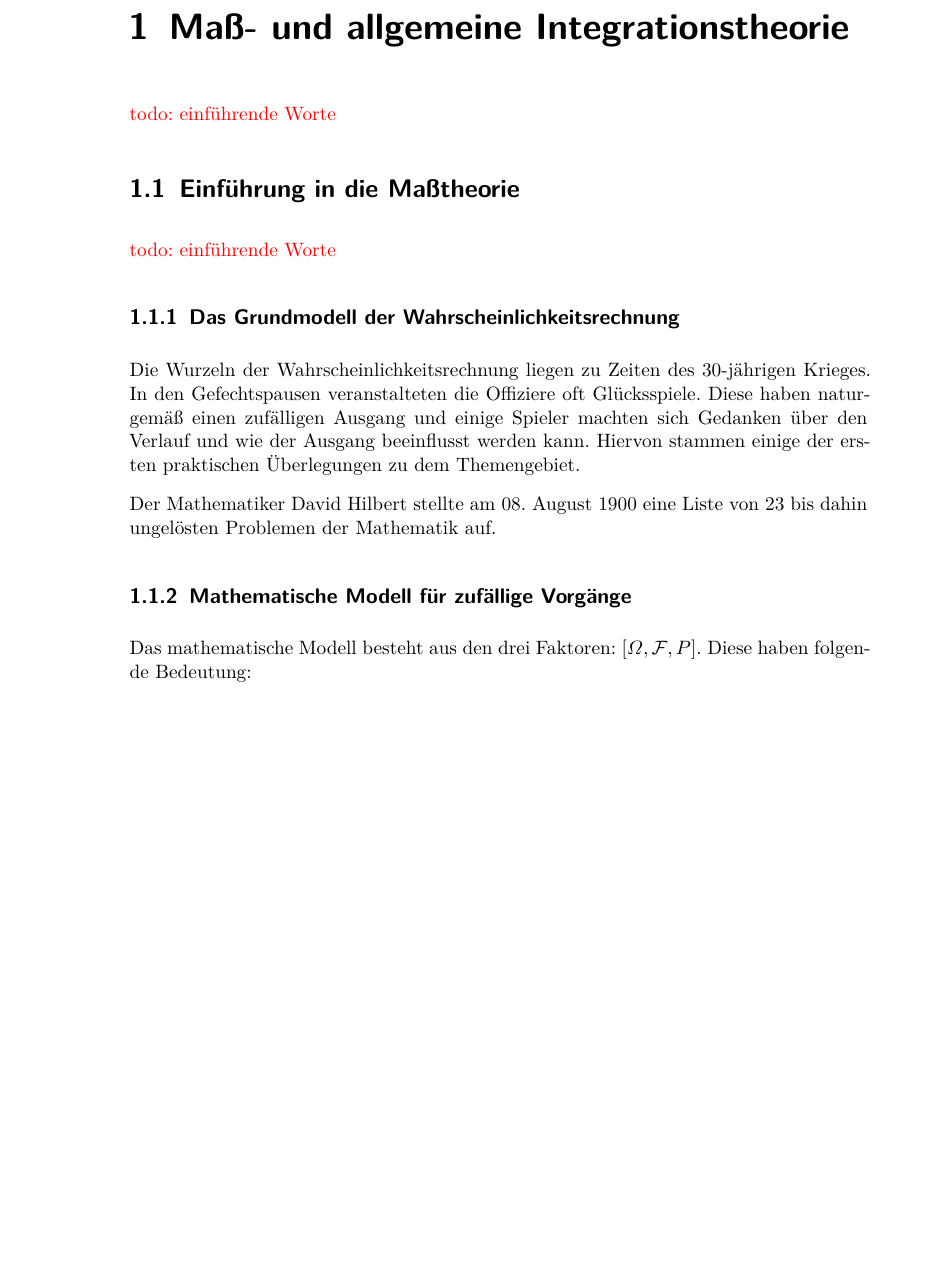
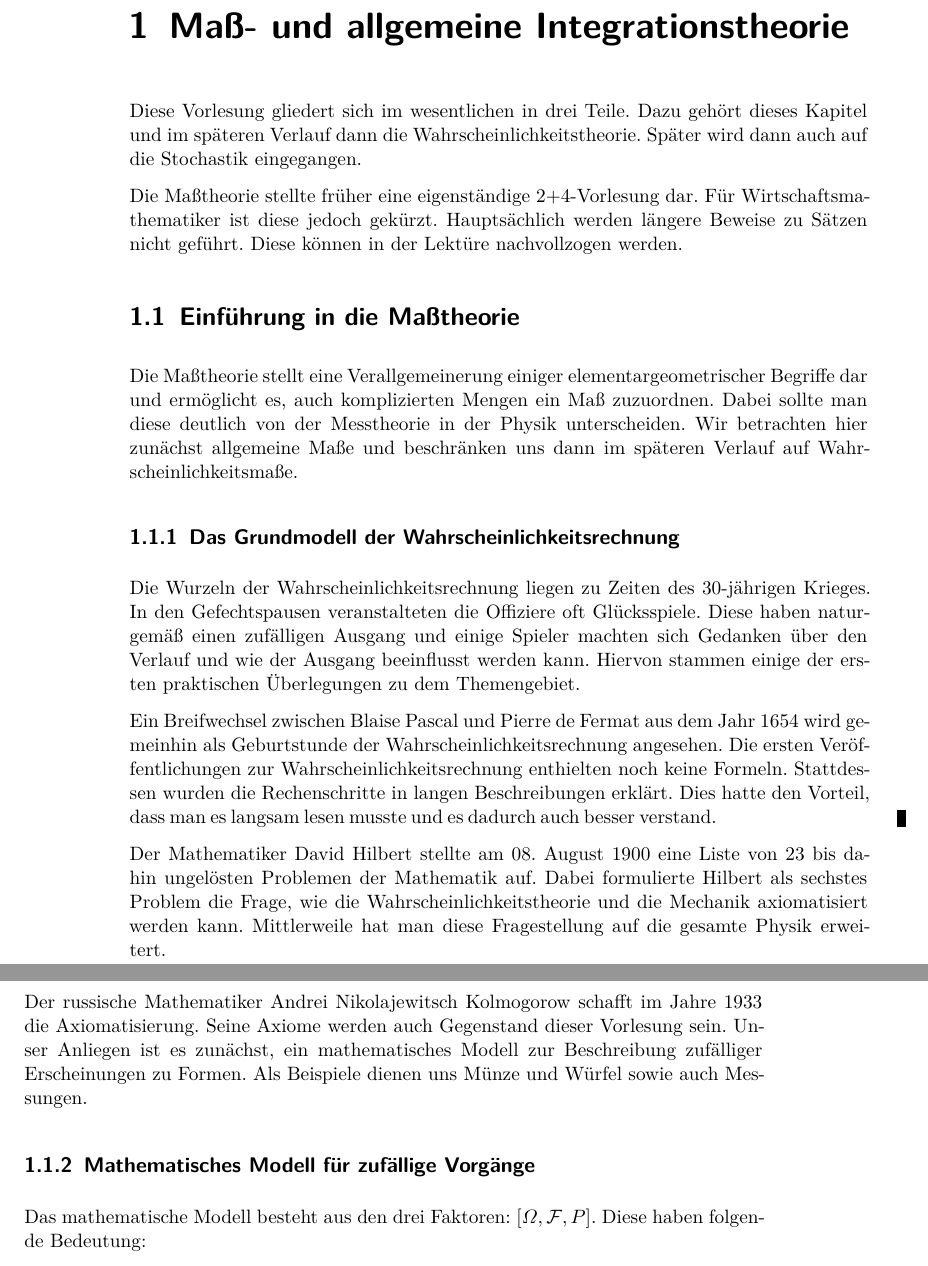
Before and after one commit to qbi/uni-skripte, a LaTeX document (fichtner-ewms/skript.tex): part of page 8 of 67 before the commit and two parts of pages 8 and 9 of 67 after it, the two joined at a grey line, cut so that both start at the same text, the shorter picture padded with empty space. Compiled offline with LaTeX, dvips and Ghostscript; the source files are stored in an older character set and shown here as Unicode; an older LaTeX class or package is replaced by its successor.

Commit message:
- Einleitung erweitert und Fehler ausgebessert
git-svn-id: https://svn.lug-jena.de/uni-skripte@823 fe66431f-f319-0410-8186-f4e9b7e7c232

```diff
--- a/fichtner-ewms/skript.tex
+++ b/fichtner-ewms/skript.tex
@@ -262,10 +262,22 @@
 
 
 \chapter{Maß- und allgemeine Integrationstheorie}
-\todo{einführende Worte}
+Diese Vorlesung gliedert sich im wesentlichen in drei Teile. Dazu gehört
+dieses Kapitel und im späteren Verlauf dann die Wahrscheinlichkeitstheorie.
+Später wird dann auch auf die Stochastik eingegangen.
+
+Die Maßtheorie stellte früher eine eigenständige 2+4-Vorlesung dar. Für
+Wirtschaftsmathematiker ist diese jedoch gekürzt. Hauptsächlich werden
+längere Beweise zu Sätzen nicht geführt. Diese können in der Lektüre
+nachvollzogen werden.
 
 \section{Einführung in die Maßtheorie}
-\todo{einführende Worte}
+
+Die Maßtheorie stellt eine Verallgemeinerung einiger elementargeometrischer
+Begriffe dar und ermöglicht es, auch komplizierten Mengen ein Maß
+zuzuordnen. Dabei sollte man diese deutlich von der Messtheorie in der
+Physik unterscheiden. Wir betrachten hier zunächst allgemeine Maße und
+beschränken uns dann im späteren Verlauf auf Wahrscheinlichkeitsmaße.
 
 \subsection{Das Grundmodell der Wahrscheinlichkeitsrechnung}
 
@@ -277,11 +289,27 @@ den Verlauf und wie der Ausgang beeinflusst werden kann. Hiervon
 stammen einige der ersten praktischen Überlegungen zu dem
 Themengebiet.
 
+Ein Breifwechsel zwischen Blaise Pascal und Pierre de Fermat aus dem Jahr
+1654 wird gemeinhin als Geburtstunde der Wahrscheinlichkeitsrechnung
+angesehen. Die ersten Veröffentlichungen zur Wahrscheinlichkeitsrechnung
+enthielten noch keine Formeln. Stattdessen wurden die Rechenschritte in
+langen Beschreibungen erklärt. Dies hatte den Vorteil, dass man es langsam
+lesen musste und es dadurch auch besser verstand.
+
 Der Mathematiker David Hilbert stellte am 08.~August~1900 eine Liste
-von 23 bis dahin ungelösten Problemen der Mathematik auf.
-
-
-\subsection{Mathematische Modell für  zufällige Vorgänge}
+von 23 bis dahin ungelösten Problemen der Mathematik auf. Dabei formulierte
+Hilbert als sechstes Problem die Frage, wie die Wahrscheinlichkeitstheorie
+und die Mechanik axiomatisiert werden kann. Mittlerweile hat man diese
+Fragestellung auf die gesamte Physik erweitert.
+
+Der russische Mathematiker Andrei Nikolajewitsch Kolmogorow schafft im Jahre
+1933 die Axiomatisierung. Seine Axiome werden auch Gegenstand dieser
+Vorlesung sein. Unser Anliegen ist es zunächst, ein mathematisches Modell
+zur Beschreibung zufälliger Erscheinungen zu Formen. Als Beispiele dienen
+uns Münze und Würfel sowie auch Messungen.
+
+
+\subsection{Mathematisches Modell für  zufällige Vorgänge}
 
 Das mathematische Modell besteht aus den drei Faktoren:
 $\ofp$. Diese haben folgende Bedeutung:
```
Also changed, not shown: fichtner-ewms/skript.tex (45 more changed lines).
